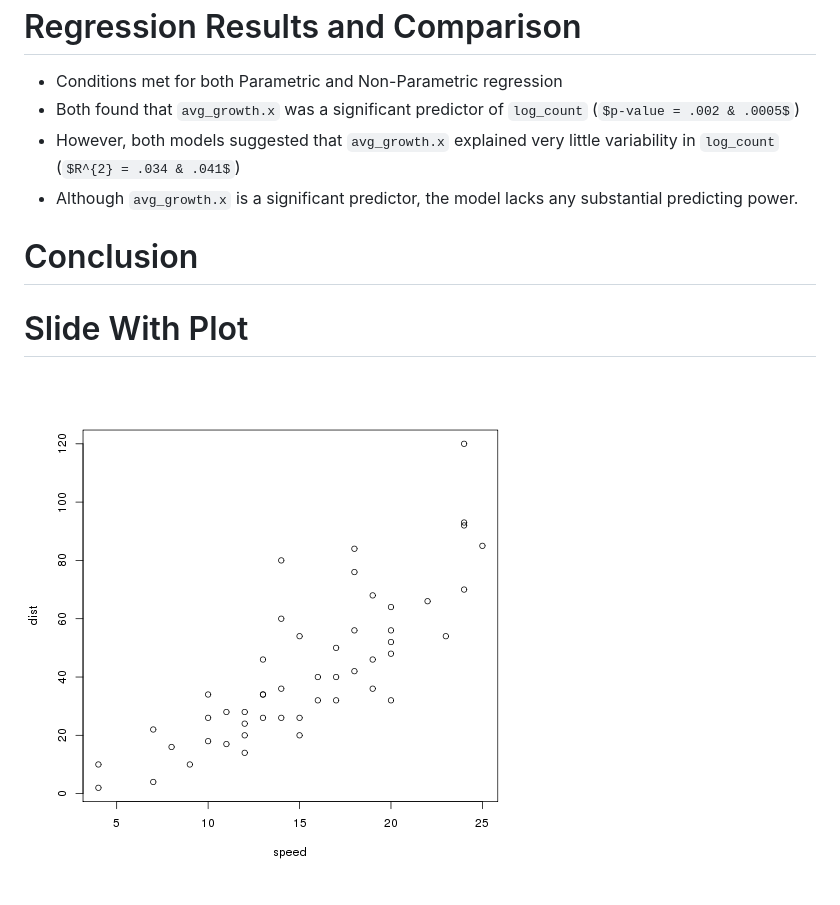
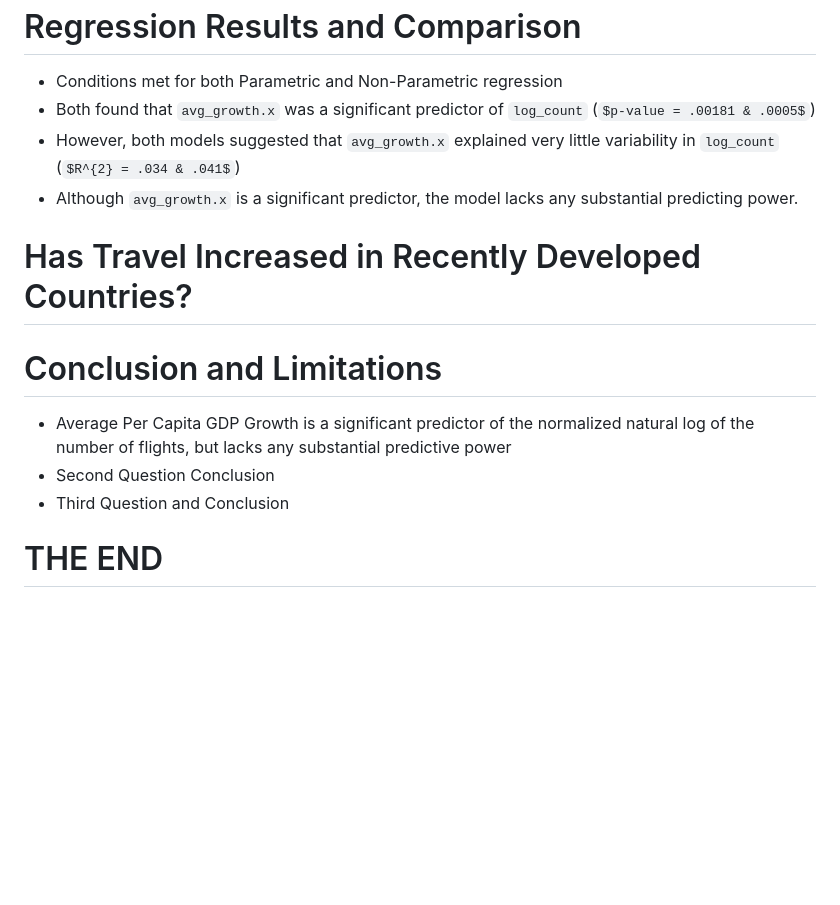
Before and after one commit to danielnjoo/s225_project, a Markdown page: GroupFPresentation.md, the part around the change printed below. Drawn GitHub-style; some formulas as TeX source; blank space fills up the shorter version.

```diff
--- a/GroupFPresentation.md
+++ b/GroupFPresentation.md
@@ -111,14 +110,19 @@ Regression Results and Comparison
 ========================================================
 
 - Conditions met for both Parametric and Non-Parametric regression
-- Both found that `avg_growth.x` was a significant predictor of `log_count` ($p-value = .002 & .0005$)
+- Both found that `avg_growth.x` was a significant predictor of `log_count` ($p-value = .00181 & .0005$)
 - However, both models suggested that `avg_growth.x` explained very little variability in `log_count` ($R^{2} = .034 & .041$)
 - Although `avg_growth.x` is a significant predictor, the model lacks any substantial predicting power.
 
-Conclusion
+Has Travel Increased in Recently Developed Countries?
 ========================================================
 
-Slide With Plot
+Conclusion and Limitations
 ========================================================
 
-![plot of chunk unnamed-chunk-10](GroupFPresentation-figure/unnamed-chunk-10-1.png)
+- Average Per Capita GDP Growth is a significant predictor of the normalized natural log of the number of flights, but lacks any substantial predictive power
+- Second Question Conclusion
+- Third Question and Conclusion
+
+THE END
+========================================================
```
Also changed, not shown: other parts of GroupFPresentation.md (+8 -9 lines), GroupFPresentation-figure/unnamed-chunk-6-1.png, GroupFPresentation-figure/unnamed-chunk-6-2.png, GroupFPresentation-figure/unnamed-chunk-8-1.png, GroupFPresentation-figure/unnamed-chunk-8-2.png, 1 other file.
